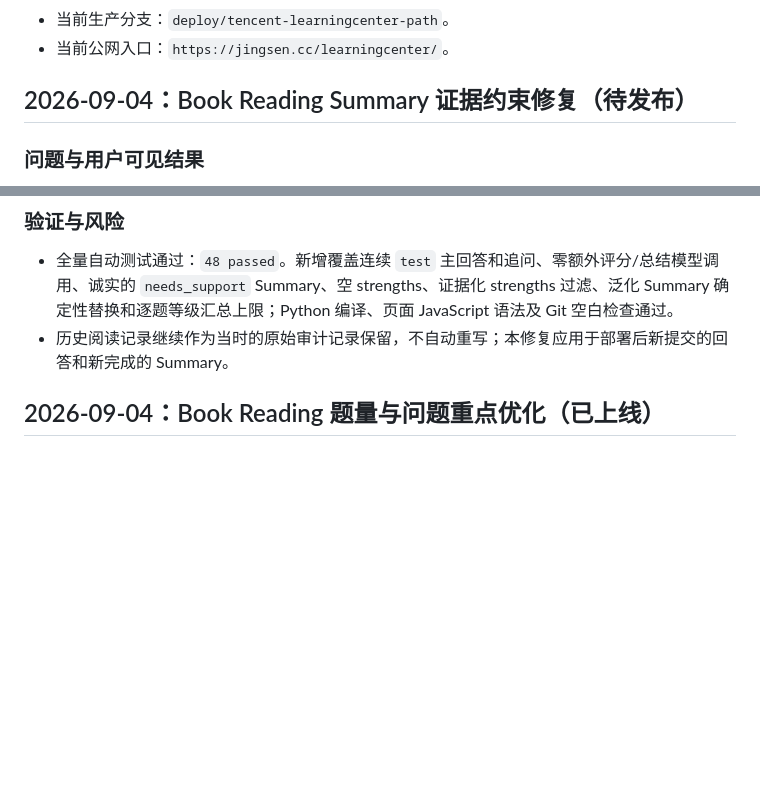
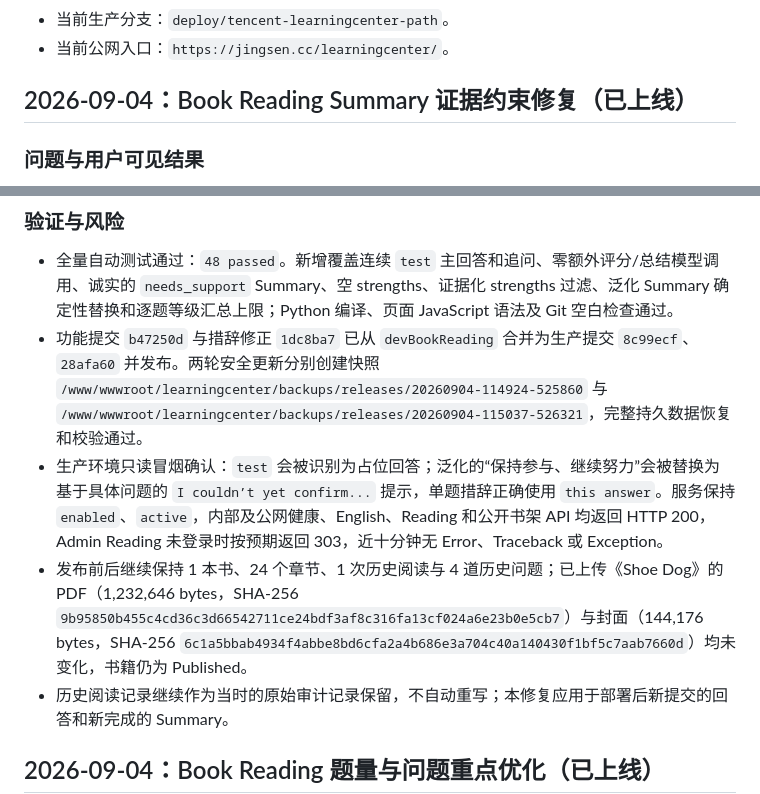
Before and after one commit to chending0418-ship-it/Jingsen-LearningCenter, a Markdown page: CHANGELOG.md, 2 parts joined by grey strips. GitHub-like rendering; blank space fills up the shorter version.

Commit message:
docs: record reading summary rollout

```diff
--- a/CHANGELOG.md
+++ b/CHANGELOG.md
@@ -9,7 +9,7 @@
 - 当前生产分支：`deploy/tencent-learningcenter-path`。
 - 当前公网入口：`https://jingsen.cc/learningcenter/`。
 
-## 2026-09-04：Book Reading Summary 证据约束修复（待发布）
+## 2026-09-04：Book Reading Summary 证据约束修复（已上线）
 
 ### 问题与用户可见结果
 
@@ -26,6 +26,9 @@
 ### 验证与风险
 
 - 全量自动测试通过：`48 passed`。新增覆盖连续 `test` 主回答和追问、零额外评分/总结模型调用、诚实的 `needs_support` Summary、空 strengths、证据化 strengths 过滤、泛化 Summary 确定性替换和逐题等级汇总上限；Python 编译、页面 JavaScript 语法及 Git 空白检查通过。
+- 功能提交 `b47250d` 与措辞修正 `1dc8ba7` 已从 `devBookReading` 合并为生产提交 `8c99ecf`、`28afa60` 并发布。两轮安全更新分别创建快照 `/www/wwwroot/learningcenter/backups/releases/20260904-114924-525860` 与 `/www/wwwroot/learningcenter/backups/releases/20260904-115037-526321`，完整持久数据恢复和校验通过。
+- 生产环境只读冒烟确认：`test` 会被识别为占位回答；泛化的“保持参与、继续努力”会被替换为基于具体问题的 `I couldn’t yet confirm...` 提示，单题措辞正确使用 `this answer`。服务保持 `enabled`、`active`，内部及公网健康、English、Reading 和公开书架 API 均返回 HTTP 200，Admin Reading 未登录时按预期返回 303，近十分钟无 Error、Traceback 或 Exception。
+- 发布前后继续保持 1 本书、24 个章节、1 次历史阅读与 4 道历史问题；已上传《Shoe Dog》的 PDF（1,232,646 bytes，SHA-256 `9b95850b455c4cd36c3d66542711ce24bdf3af8c316fa13cf024a6e23b0e5cb7`）与封面（144,176 bytes，SHA-256 `6c1a5bbab4934f4abbe8bd6cfa2a4b686e3a704c40a140430f1bf5c7aab7660d`）均未变化，书籍仍为 Published。
 - 历史阅读记录继续作为当时的原始审计记录保留，不自动重写；本修复应用于部署后新提交的回答和新完成的 Summary。
 
 ## 2026-09-04：Book Reading 题量与问题重点优化（已上线）
```
